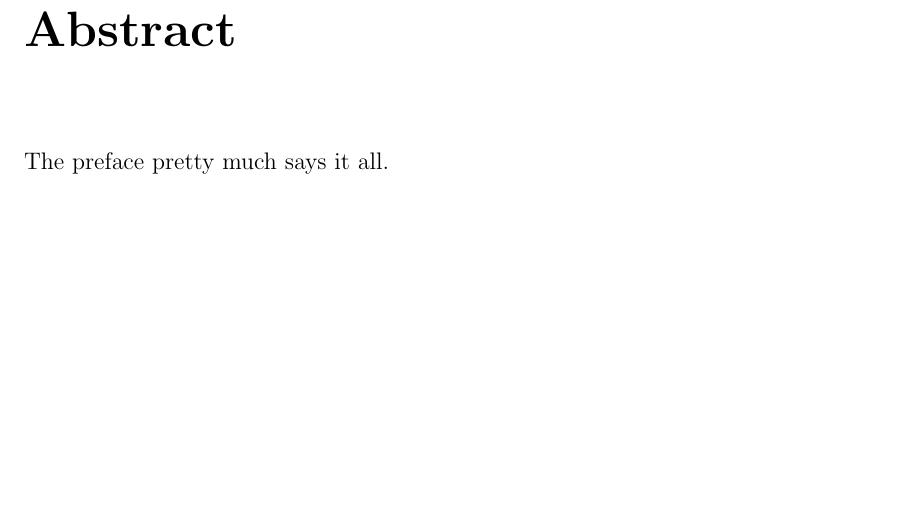
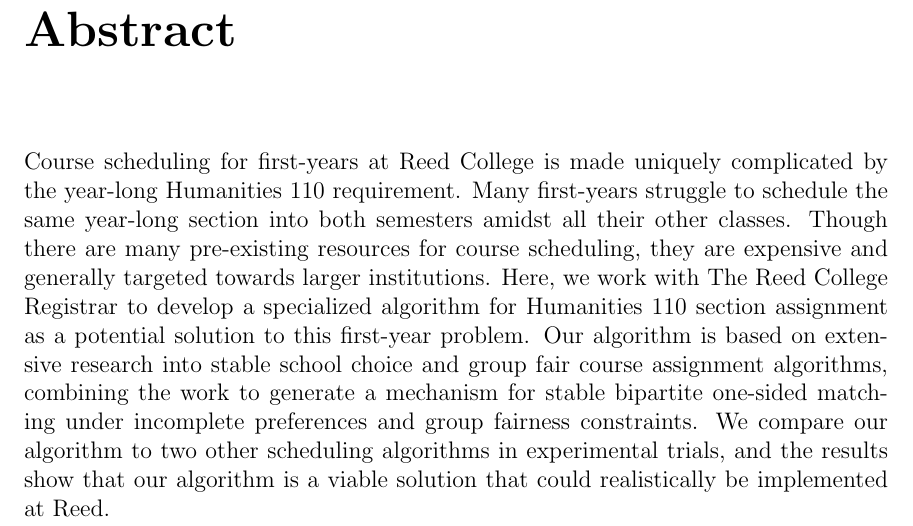
Before and after one commit to annacwu/thesis-tex, a LaTeX thesis (thesis.tex): part of page 13 of 57, cut so that both start at the same text, the shorter picture padded with empty space. Compiled offline with pdfLaTeX.

Commit message:
add abstract

```diff
--- a/thesis.tex
+++ b/thesis.tex
@@ -97,7 +97,20 @@
 \listoffigures
 
 \chapter*{Abstract}
-The preface pretty much says it all.
+Course scheduling for first-years at Reed College is made uniquely complicated
+by the year-long Humanities 110 requirement. Many first-years struggle to
+schedule the same year-long section into both semesters amidst all their other
+classes. Though there are many pre-existing resources
+for course scheduling, they are expensive and generally targeted towards larger
+institutions. Here, we work with The Reed College Registrar to develop a specialized
+algorithm for Humanities 110 section assignment as a potential solution to this
+first-year problem. Our algorithm is based on extensive research into stable
+school choice and group fair course assignment algorithms, combining the work to
+generate a mechanism for stable bipartite one-sided matching under
+incomplete preferences and group fairness constraints. We compare our algorithm
+to two other scheduling algorithms in experimental trials, and the results show
+that our algorithm is a viable solution that could realistically be implemented
+at Reed.
 
 \mainmatter % here the regular arabic numbering starts
 \pagestyle{fancyplain} % turns page numbering back on
```
Also changed, not shown: thesis.pdf.
